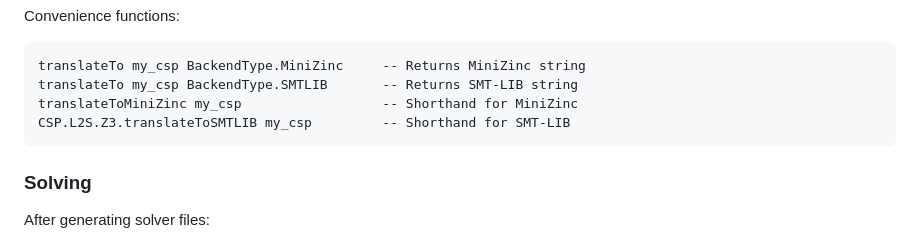
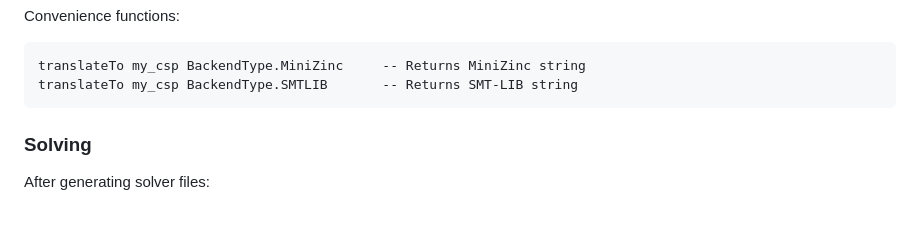
Before and after one commit to leansolving/leancsp, a Markdown page: README.md, the part around the change. Drawn GitHub-style; blank space fills up the shorter version.

Commit message:
docs: Update README

````diff
--- a/README.md
+++ b/README.md
@@ -133,8 +133,6 @@ Convenience functions:
 ```lean
 translateTo my_csp BackendType.MiniZinc     -- Returns MiniZinc string
 translateTo my_csp BackendType.SMTLIB       -- Returns SMT-LIB string
-translateToMiniZinc my_csp                  -- Shorthand for MiniZinc
-CSP.L2S.Z3.translateToSMTLIB my_csp         -- Shorthand for SMT-LIB
 ```
 
 ### Solving
````
